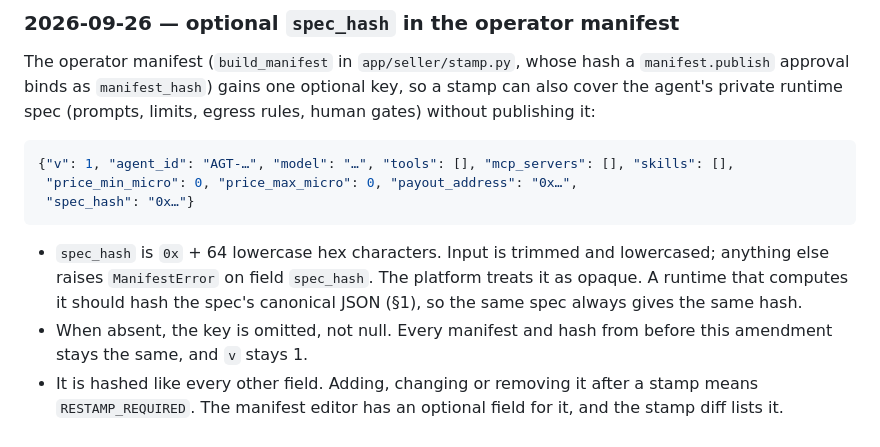
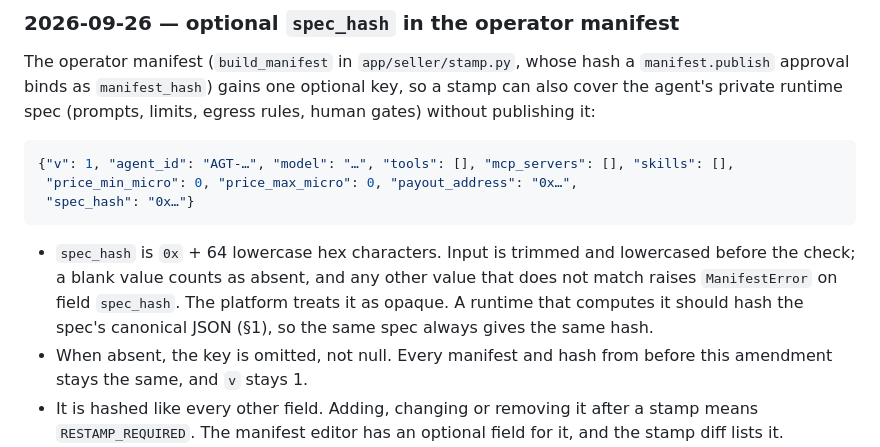
Before and after one commit to mi1kandcookies/agents-list, a Markdown page: docs/decisions/0001-custody-chain.md, the part around the change. Drawn GitHub-style.

Commit message:
docs(app): spell out spec_hash blank and normalization rules
State in the ADR 0001 amendment that a blank spec_hash counts as absent
and that the value is trimmed and lowercased before it is checked, as
build_manifest does.

Co-Authored-By: Claude Opus 5.5 <noreply@anthropic.com>

````diff
--- a/docs/decisions/0001-custody-chain.md
+++ b/docs/decisions/0001-custody-chain.md
@@ -222,7 +222,7 @@ The operator manifest (`build_manifest` in `app/seller/stamp.py`, whose hash a `
  "spec_hash": "0x…"}
 ```
 
-- `spec_hash` is `0x` + 64 lowercase hex characters. Input is trimmed and lowercased; anything else raises `ManifestError` on field `spec_hash`. The platform treats it as opaque. A runtime that computes it should hash the spec's canonical JSON (§1), so the same spec always gives the same hash.
+- `spec_hash` is `0x` + 64 lowercase hex characters. Input is trimmed and lowercased before the check; a blank value counts as absent, and any other value that does not match raises `ManifestError` on field `spec_hash`. The platform treats it as opaque. A runtime that computes it should hash the spec's canonical JSON (§1), so the same spec always gives the same hash.
 - When absent, the key is omitted, not null. Every manifest and hash from before this amendment stays the same, and `v` stays 1.
 - It is hashed like every other field. Adding, changing or removing it after a stamp means `RESTAMP_REQUIRED`. The manifest editor has an optional field for it, and the stamp diff lists it.
 - The platform stores and stamps only the hash, never the spec. Checking that a running agent matches `spec_hash` is the runtime's job.
````
